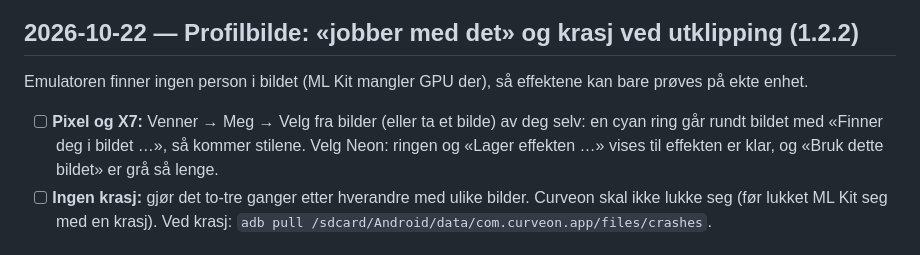
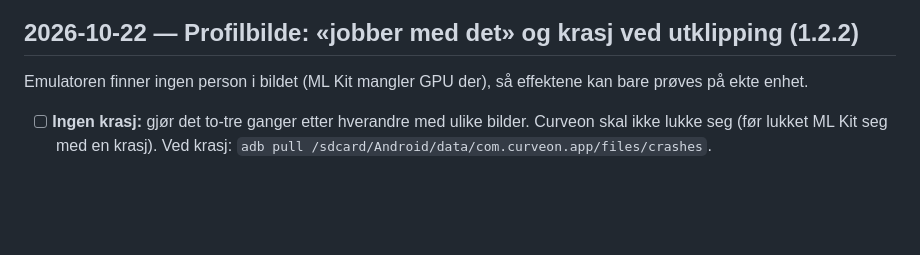
Before and after one commit to atlehavik/curveon, a Markdown page: device-checks.md, the part around one of its changes. Drawn GitHub-style; blank space fills up the shorter version.

```diff
--- a/device-checks.md
+++ b/device-checks.md
@@ -237,9 +229,6 @@ Trenger to telefoner med Curveon som er venner (emulatoren har ingen venner).
 
 Emulatoren finner ingen person i bildet (ML Kit mangler GPU der), så effektene kan bare prøves på ekte enhet.
 
-- [ ] **Pixel og X7:** Venner → Meg → Velg fra bilder (eller ta et bilde) av deg selv: en cyan ring går rundt bildet med
-  «Finner deg i bildet …», så kommer stilene. Velg Neon: ringen og «Lager effekten …» vises til effekten er klar, og «Bruk dette bildet»
-  er grå så lenge.
 - [ ] **Ingen krasj:** gjør det to-tre ganger etter hverandre med ulike bilder. Curveon skal ikke lukke seg (før lukket ML Kit seg med en
   krasj). Ved krasj: `adb pull /sdcard/Android/data/com.curveon.app/files/crashes`.
 
```
Also changed, not shown: other parts of device-checks.md (+2 -14 lines).
